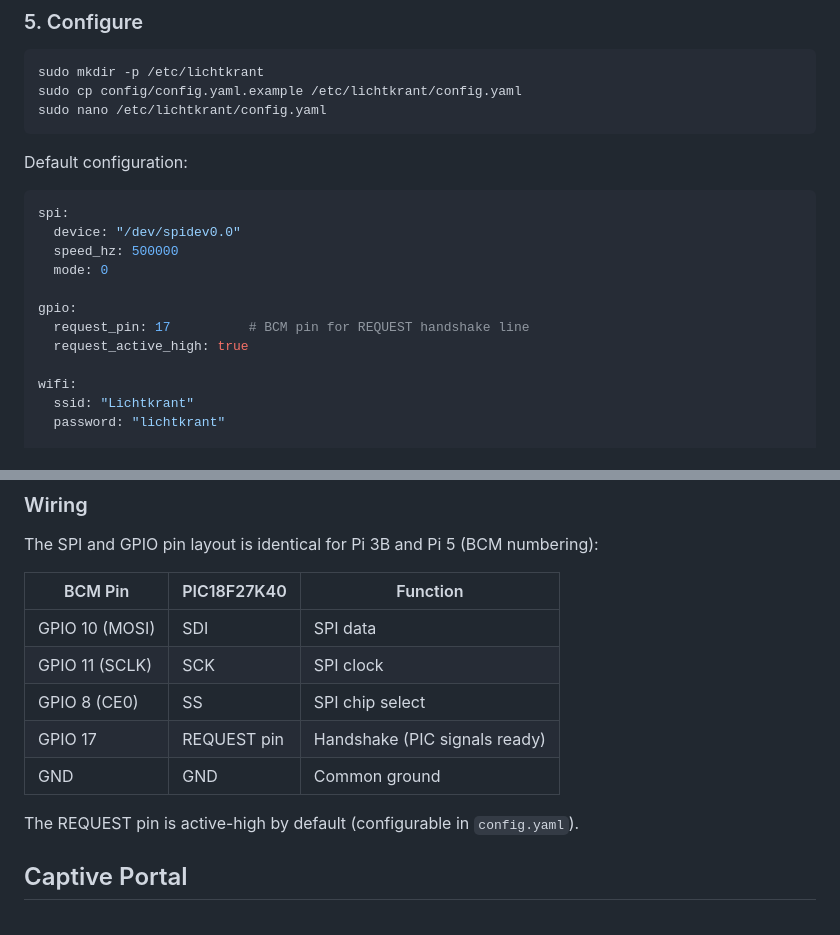
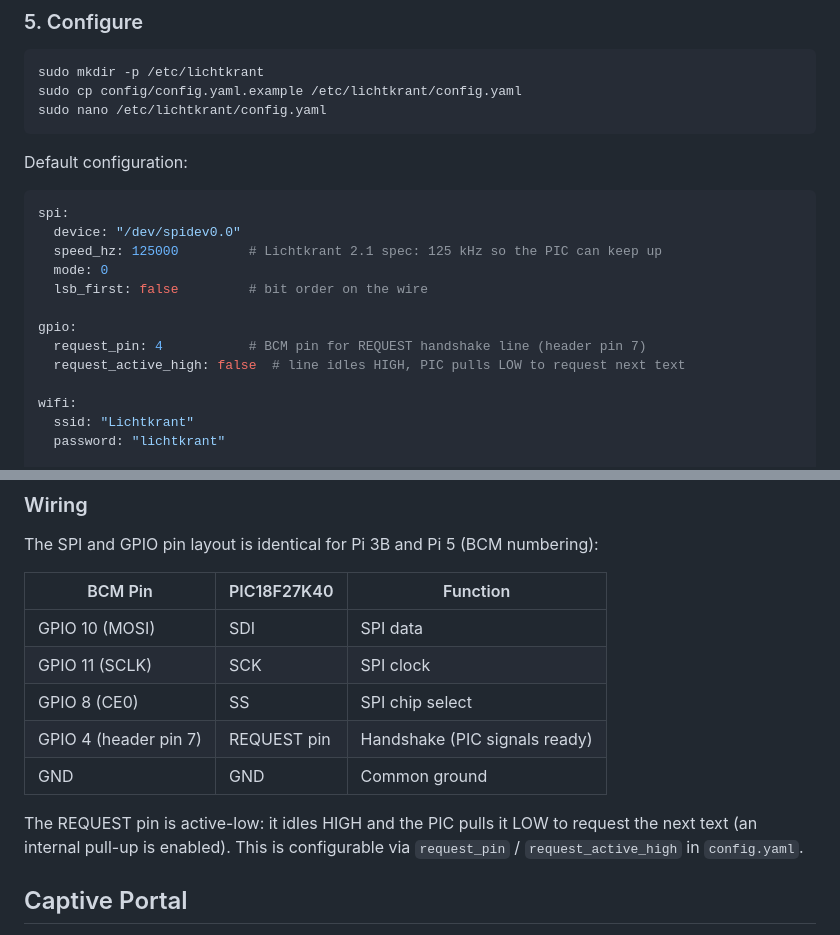
Before and after one commit to marcoplaisier/lichtkrant, a Markdown page: README.md, 2 parts joined by grey strips. Rendered like a GitHub page.

Commit message:
Update README SPI/GPIO config to match deduced Lichtkrant 2.1 settings
README still documented the old defaults (500 kHz, REQUEST on BCM17,
active-high). Align with config.yaml.example and config.py: 125 kHz,
REQUEST on BCM4 (active-low, internal pull-up), and document lsb_first.

Co-Authored-By: Claude Opus 4.8 (1M context) <noreply@anthropic.com>

````diff
--- a/README.md
+++ b/README.md
@@ -160,12 +160,13 @@ Default configuration:
 ```yaml
 spi:
   device: "/dev/spidev0.0"
-  speed_hz: 500000
+  speed_hz: 125000         # Lichtkrant 2.1 spec: 125 kHz so the PIC can keep up
   mode: 0
+  lsb_first: false         # bit order on the wire
 
 gpio:
-  request_pin: 17          # BCM pin for REQUEST handshake line
-  request_active_high: true
+  request_pin: 4           # BCM pin for REQUEST handshake line (header pin 7)
+  request_active_high: false  # line idles HIGH, PIC pulls LOW to request next text
 
 wifi:
   ssid: "Lichtkrant"
@@ -248,10 +249,12 @@ The SPI and GPIO pin layout is identical for Pi 3B and Pi 5 (BCM numbering):
 | GPIO 10 (MOSI) | SDI | SPI data |
 | GPIO 11 (SCLK) | SCK | SPI clock |
 | GPIO 8 (CE0) | SS | SPI chip select |
-| GPIO 17 | REQUEST pin | Handshake (PIC signals ready) |
+| GPIO 4 (header pin 7) | REQUEST pin | Handshake (PIC signals ready) |
 | GND | GND | Common ground |
 
-The REQUEST pin is active-high by default (configurable in `config.yaml`).
+The REQUEST pin is active-low: it idles HIGH and the PIC pulls it LOW to request
+the next text (an internal pull-up is enabled). This is configurable via
+`request_pin` / `request_active_high` in `config.yaml`.
 
 ## Captive Portal
 
````
